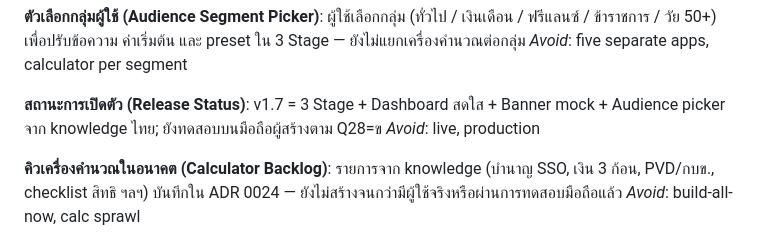
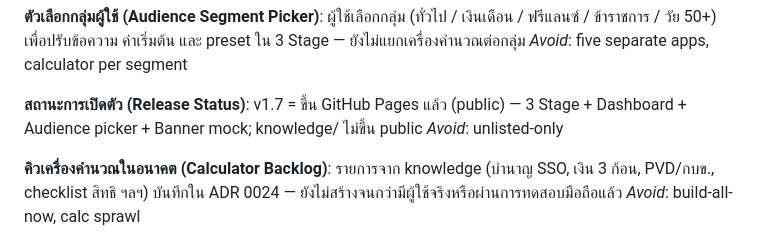
Before and after one commit to sarayutbit58/kasiend, a Markdown page: CONTEXT.md, the part around the change. GitHub-like rendering.

Commit message:
docs: record GitHub Pages deploy in CONTEXT

```diff
--- a/CONTEXT.md
+++ b/CONTEXT.md
@@ -117,8 +117,8 @@ _Avoid_: one-size-only, segment-sprawl
 _Avoid_: five separate apps, calculator per segment
 
 **สถานะการเปิดตัว (Release Status)**:
-v1.7 = 3 Stage + Dashboard สดใส + Banner mock + Audience picker จาก knowledge ไทย; ยังทดสอบบนมือถือผู้สร้างตาม Q28=ข
-_Avoid_: live, production
+v1.7 = ขึ้น GitHub Pages แล้ว (public) — 3 Stage + Dashboard + Audience picker + Banner mock; knowledge/ ไม่ขึ้น public
+_Avoid_: unlisted-only
 
 **คิวเครื่องคำนวณในอนาคต (Calculator Backlog)**:
 รายการจาก knowledge (บำนาญ SSO, เงิน 3 ก้อน, PVD/กบข., checklist สิทธิ ฯลฯ) บันทึกใน ADR 0024 — ยังไม่สร้างจนกว่ามีผู้ใช้จริงหรือผ่านการทดสอบมือถือแล้ว
```
